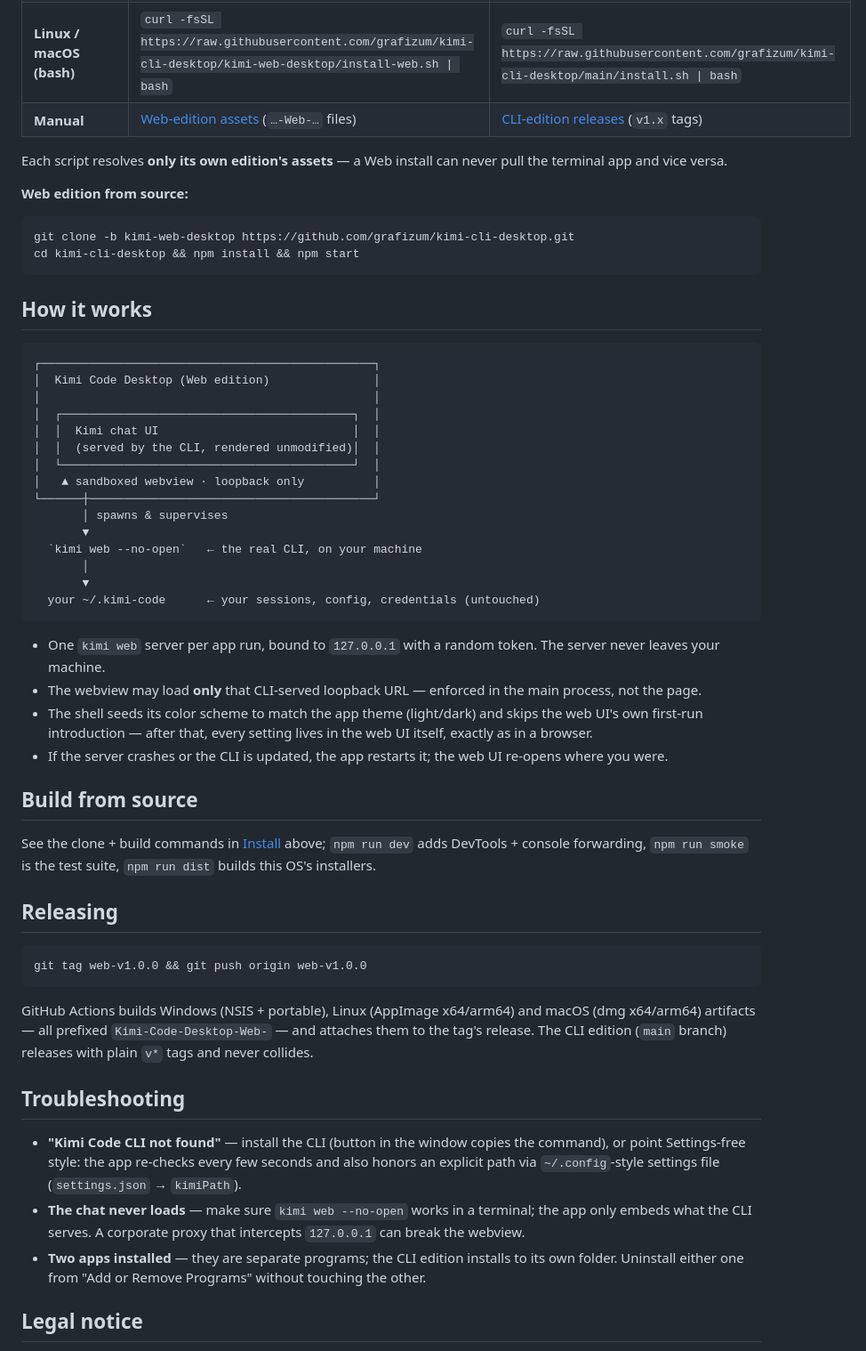
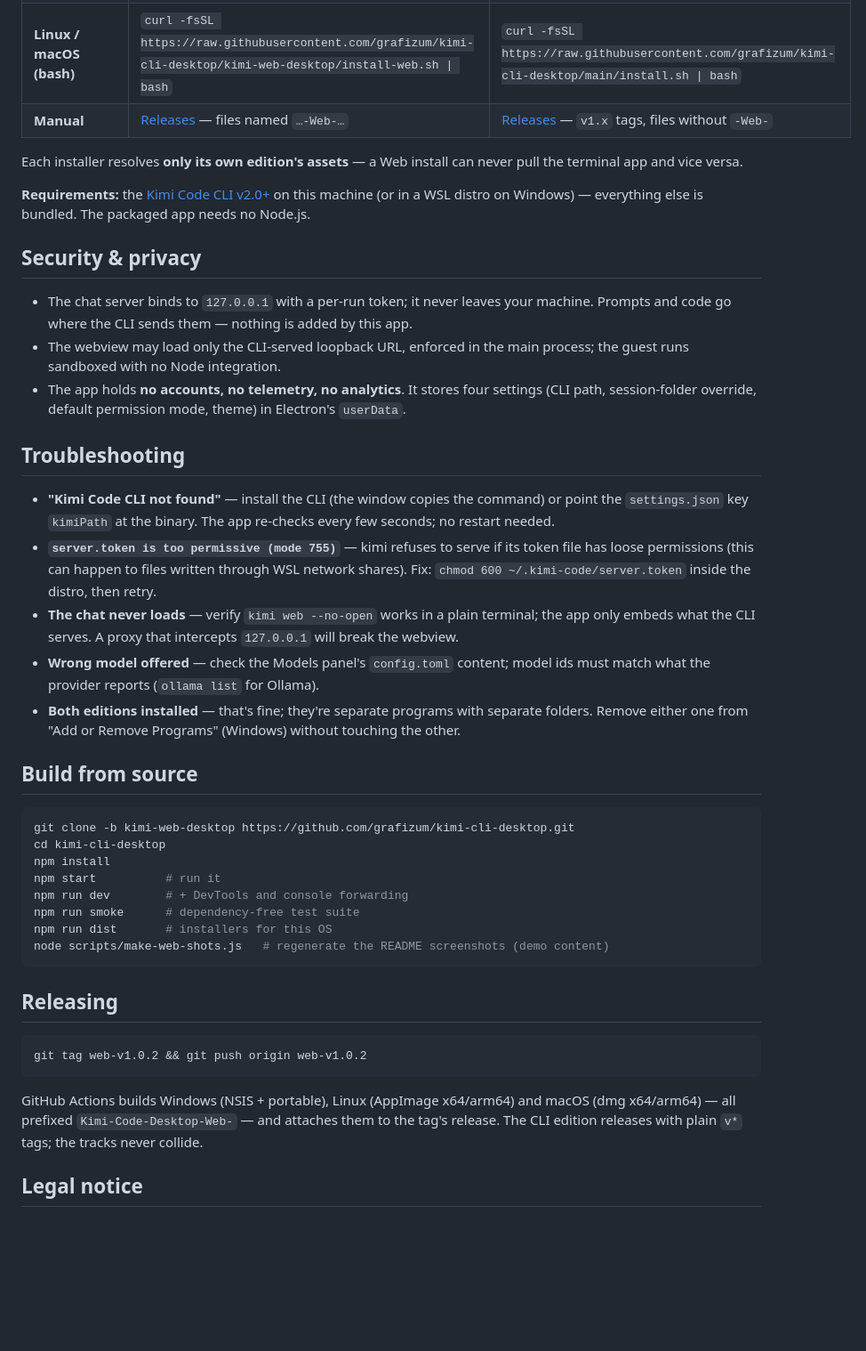
Before and after one commit to grafizum/kimi-cli-desktop, a Markdown page: README.md, the part around one of its changes. Shown at 89% size. Drawn GitHub-style; blank space fills up the shorter version.

````diff
--- a/README.md
+++ b/README.md
@@ -57,58 +110,45 @@ This repo ships **two separate desktop apps** from two branches. They install si
 | **You get** | a chat window — the kimi web UI fullscreen | a terminal app — tabs, sessions, TUI + chat |
 | **Windows (PowerShell)** | `irm https://raw.githubusercontent.com/grafizum/kimi-cli-desktop/kimi-web-desktop/install-web.ps1 \| iex` | `irm https://raw.githubusercontent.com/grafizum/kimi-cli-desktop/main/install.ps1 \| iex` |
 | **Linux / macOS (bash)** | `curl -fsSL https://raw.githubusercontent.com/grafizum/kimi-cli-desktop/kimi-web-desktop/install-web.sh \| bash` | `curl -fsSL https://raw.githubusercontent.com/grafizum/kimi-cli-desktop/main/install.sh \| bash` |
-| **Manual** | [Web-edition assets](https://github.com/grafizum/kimi-cli-desktop/releases) (`…-Web-…` files) | [CLI-edition releases](https://github.com/grafizum/kimi-cli-desktop/releases?q=v1&expanded=true) (`v1.x` tags) |
+| **Manual** | [Releases](https://github.com/grafizum/kimi-cli-desktop/releases) — files named `…-Web-…` | [Releases](https://github.com/grafizum/kimi-cli-desktop/releases?q=v1&expanded=true) — `v1.x` tags, files without `-Web-` |
 
-Each script resolves **only its own edition's assets** — a Web install can never pull the terminal app and vice versa.
+Each installer resolves **only its own edition's assets** — a Web install can never pull the terminal app and vice versa.
 
-**Web edition from source:**
+**Requirements:** the [Kimi Code CLI v2.0+](https://www.kimi.com/code/docs/en/) on this machine (or in a WSL distro on Windows) — everything else is bundled. The packaged app needs no Node.js.
+
+## Security & privacy
+
+- The chat server binds to `127.0.0.1` with a per-run token; it never leaves your machine. Prompts and code go where the CLI sends them — nothing is added by this app.
+- The webview may load only the CLI-served loopback URL, enforced in the main process; the guest runs sandboxed with no Node integration.
+- The app holds **no accounts, no telemetry, no analytics**. It stores four settings (CLI path, session-folder override, default permission mode, theme) in Electron's `userData`.
+
+## Troubleshooting
+
+- **"Kimi Code CLI not found"** — install the CLI (the window copies the command) or point the `settings.json` key `kimiPath` at the binary. The app re-checks every few seconds; no restart needed.
+- **`server.token is too permissive (mode 755)`** — kimi refuses to serve if its token file has loose permissions (this can happen to files written through WSL network shares). Fix: `chmod 600 ~/.kimi-code/server.token` inside the distro, then retry.
+- **The chat never loads** — verify `kimi web --no-open` works in a plain terminal; the app only embeds what the CLI serves. A proxy that intercepts `127.0.0.1` will break the webview.
+- **Wrong model offered** — check the Models panel's `config.toml` content; model ids must match what the provider reports (`ollama list` for Ollama).
+- **Both editions installed** — that's fine; they're separate programs with separate folders. Remove either one from "Add or Remove Programs" (Windows) without touching the other.
+
+## Build from source
 
 ```bash
 git clone -b kimi-web-desktop https://github.com/grafizum/kimi-cli-desktop.git
-cd kimi-cli-desktop && npm install && npm start
+cd kimi-cli-desktop
+npm install
+npm start          # run it
+npm run dev        # + DevTools and console forwarding
+npm run smoke      # dependency-free test suite
+npm run dist       # installers for this OS
+node scripts/make-web-shots.js   # regenerate the README screenshots (demo content)
 ```
-
-## How it works
-
-```
-┌────────────────────────────────────────────────┐
-│  Kimi Code Desktop (Web edition)               │
-│                                                │
-│  ┌──────────────────────────────────────────┐  │
-│  │  Kimi chat UI                            │  │
-│  │  (served by the CLI, rendered unmodified)│  │
-│  └──────────────────────────────────────────┘  │
-│   ▲ sandboxed webview · loopback only          │
-└──────┼─────────────────────────────────────────┘
-       │ spawns & supervises
-       ▼
-  `kimi web --no-open`   ← the real CLI, on your machine
-       │
-       ▼
-  your ~/.kimi-code      ← your sessions, config, credentials (untouched)
-```
-
-- One `kimi web` server per app run, bound to `127.0.0.1` with a random token. The server never leaves your machine.
-- The webview may load **only** that CLI-served loopback URL — enforced in the main process, not the page.
-- The shell seeds its color scheme to match the app theme (light/dark) and skips the web UI's own first-run introduction — after that, every setting lives in the web UI itself, exactly as in a browser.
-- If the server crashes or the CLI is updated, the app restarts it; the web UI re-opens where you were.
-
-## Build from source
-
-See the clone + build commands in [Install](#install--two-different-apps-pick-yours) above; `npm run dev` adds DevTools + console forwarding, `npm run smoke` is the test suite, `npm run dist` builds this OS's installers.
 
 ## Releasing
 
 ```bash
-git tag web-v1.0.0 && git push origin web-v1.0.0
+git tag web-v1.0.2 && git push origin web-v1.0.2
 ```
-GitHub Actions builds Windows (NSIS + portable), Linux (AppImage x64/arm64) and macOS (dmg x64/arm64) artifacts — all prefixed `Kimi-Code-Desktop-Web-` — and attaches them to the tag's release. The CLI edition (`main` branch) releases with plain `v*` tags and never collides.
-
-## Troubleshooting
-
-- **"Kimi Code CLI not found"** — install the CLI (button in the window copies the command), or point Settings-free style: the app re-checks every few seconds and also honors an explicit path via `~/.config`-style settings file (`settings.json` → `kimiPath`).
-- **The chat never loads** — make sure `kimi web --no-open` works in a terminal; the app only embeds what the CLI serves. A corporate proxy that intercepts `127.0.0.1` can break the webview.
-- **Two apps installed** — they are separate programs; the CLI edition installs to its own folder. Uninstall either one from "Add or Remove Programs" without touching the other.
+GitHub Actions builds Windows (NSIS + portable), Linux (AppImage x64/arm64) and macOS (dmg x64/arm64) — all prefixed `Kimi-Code-Desktop-Web-` — and attaches them to the tag's release. The CLI edition releases with plain `v*` tags; the tracks never collide.
 
 ## Legal notice
 
````
Also changed, not shown: other parts of README.md (+62 -9 lines), docs/screenshots/web-main.png (added), docs/screenshots/web-models.png (added), docs/screenshots/web-setup.png (added), 1 other file.
